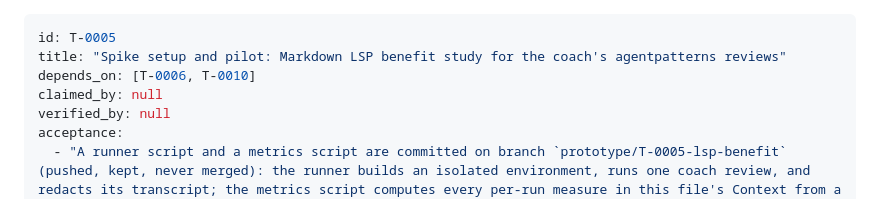
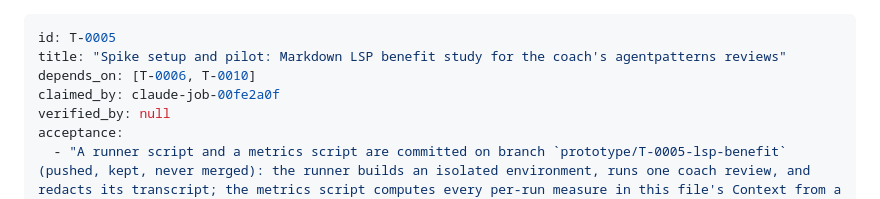
Before and after one commit to DetweilerRyan/gol2, a Markdown page: .board/active/T-0005-spike-markdown-lsp-benefit.md, the part around the change. Drawn GitHub-style.

Commit message:
Claim T-0005
Co-Authored-By: Claude Opus 5.5 <noreply@anthropic.com>

```diff
--- a/.board/ready/T-0005-spike-markdown-lsp-benefit.md
+++ b/.board/active/T-0005-spike-markdown-lsp-benefit.md
@@ -2,7 +2,7 @@
 id: T-0005
 title: "Spike setup and pilot: Markdown LSP benefit study for the coach's agentpatterns reviews"
 depends_on: [T-0006, T-0010]
-claimed_by: null
+claimed_by: claude-job-00fe2a0f
 verified_by: null
 acceptance:
   - "A runner script and a metrics script are committed on branch `prototype/T-0005-lsp-benefit` (pushed, kept, never merged): the runner builds an isolated environment, runs one coach review, and redacts its transcript; the metrics script computes every per-run measure in this file's Context from a run's JSON output and transcript, so grading can be redone without new runs"
```
